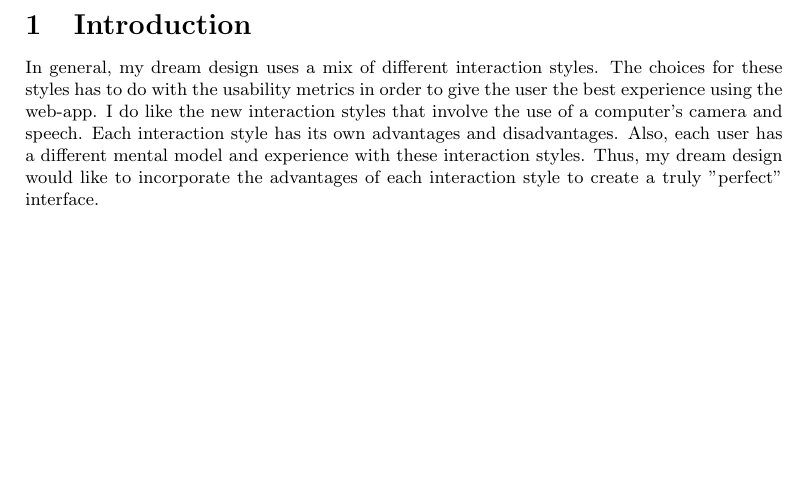
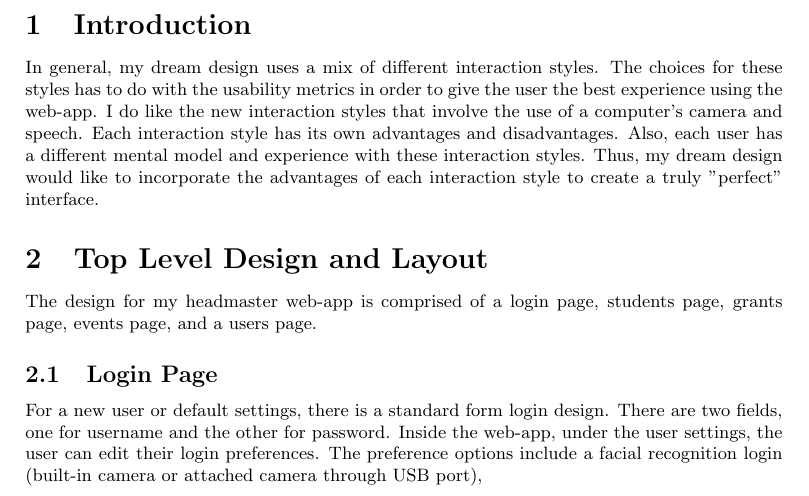
Before and after one commit to ericdea/cmsi370, a LaTeX document (headmaster-dream-design/cmsi370-dreamDesign.tex): part of page 4 of 4, cut so that both start at the same text, the shorter picture padded with empty space. Compiled offline with pdfLaTeX.

Commit message:
started top level design section and login subsection.

```diff
--- a/headmaster-dream-design/cmsi370-dreamDesign.tex
+++ b/headmaster-dream-design/cmsi370-dreamDesign.tex
@@ -57,6 +57,12 @@ This paper explains my dream web interface for the headmaster web-app.  The head
 
 In general, my dream design uses a mix of different interaction styles.  The choices for these styles has to do with the usability metrics in order to give the user the best experience using the web-app.  I do like the new interaction styles that involve the use of a computer's camera and speech.  Each interaction style has its own advantages and disadvantages.  Also, each user has a different mental model and experience with these interaction styles.  Thus, my dream design would like to incorporate the advantages of each interaction style to create a truly "perfect" interface.
 
+\section{Top Level Design and Layout}
 
+The design for my headmaster web-app is comprised of a login page, students page, grants page, events page, and a users page.
+
+\subsection{Login Page}
+
+For a new user or default settings, there is a standard form login design.  There are two fields, one for username and the other for password.  Inside the web-app, under the user settings, the user can edit their login preferences.  The preference options include a facial recognition login (built-in camera or attached camera through USB port),
 
 \end{document}
```
